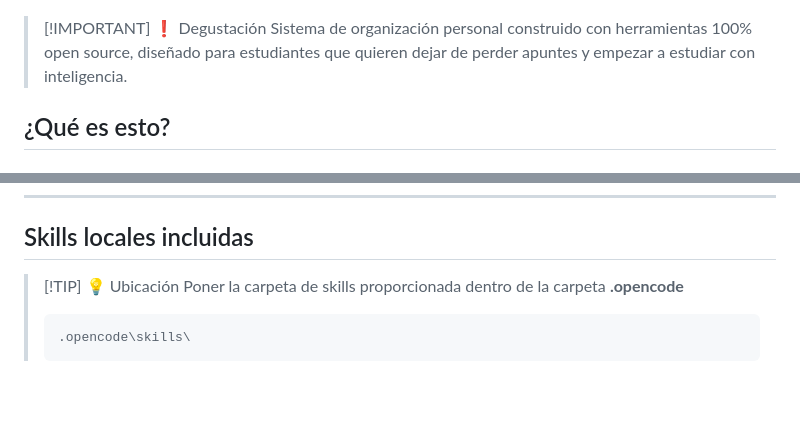
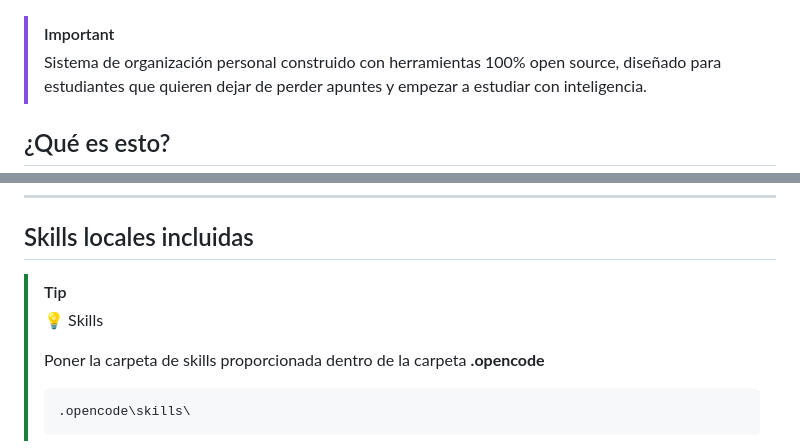
Before and after one commit to Daxin7/Segundo-Cerebro, a Markdown page: README.md, 2 parts joined by grey strips. Drawn GitHub-style; blank space fills up the shorter version.

````diff
--- a/README.md
+++ b/README.md
@@ -2,7 +2,7 @@
 
 ![](images/Portada.png)
 
-> [!IMPORTANT] ❗ Degustación
+> [!IMPORTANT]
 > Sistema de organización personal construido con herramientas 100% open source,
 > diseñado para estudiantes que quieren dejar de perder apuntes y empezar
 > a estudiar con inteligencia.
@@ -75,7 +77,9 @@ SegundoCerebro/
 
 ## Skills locales incluidas
 
-> [!TIP] 💡 Ubicación
+> [!TIP]
+> 💡 Skills
+>
 > Poner la carpeta de skills proporcionada dentro de la carpeta **.opencode**
 >
 > ```bash
````
Also changed, not shown: other parts of README.md (+89 -15 lines).
